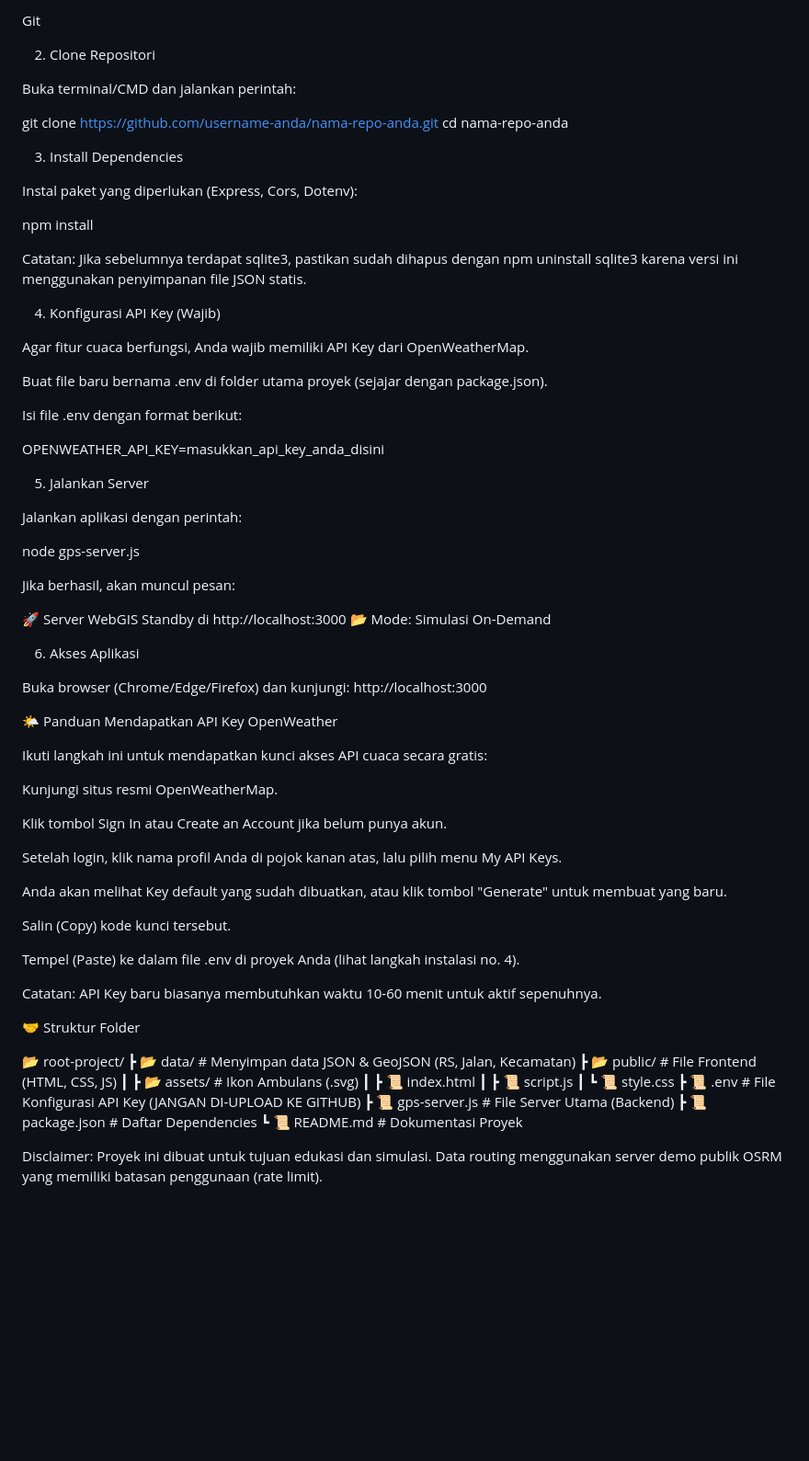
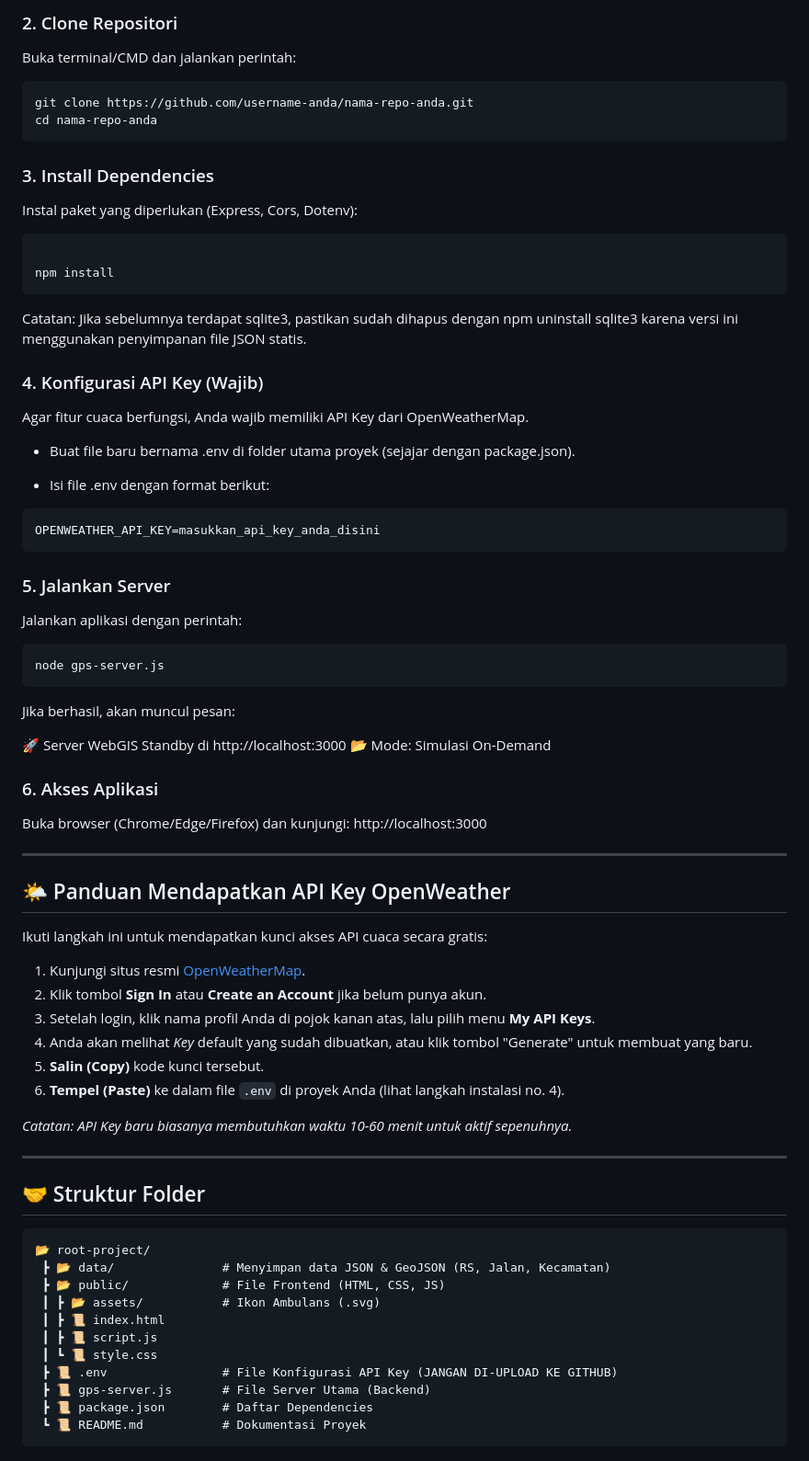
Before and after one commit to MochAdriq/rs-smi-gis, a Markdown page: readme.md, the part around one of its changes. Shown at 92% size. GitHub-like rendering; blank space fills up the shorter version.

````diff
--- a/readme.md
+++ b/readme.md
@@ -97,76 +89,81 @@ Node.js (Saran: Versi LTS terbaru)
 
-Git
-
-2. Clone Repositori
+### 2. Clone Repositori
 
 Buka terminal/CMD dan jalankan perintah:
 
-git clone [https://github.com/username-anda/nama-repo-anda.git](https://github.com/username-anda/nama-repo-anda.git)
+```bash
+git clone https://github.com/username-anda/nama-repo-anda.git
 cd nama-repo-anda
+```
 
-3. Install Dependencies
+### 3. Install Dependencies
 
 Instal paket yang diperlukan (Express, Cors, Dotenv):
 
+```bash
+
 npm install
+```
 
 Catatan: Jika sebelumnya terdapat sqlite3, pastikan sudah dihapus dengan npm uninstall sqlite3 karena versi ini menggunakan penyimpanan file JSON statis.
 
-4. Konfigurasi API Key (Wajib)
+### 4. Konfigurasi API Key (Wajib)
 
 Agar fitur cuaca berfungsi, Anda wajib memiliki API Key dari OpenWeatherMap.
 
-Buat file baru bernama .env di folder utama proyek (sejajar dengan package.json).
+- Buat file baru bernama .env di folder utama proyek (sejajar dengan package.json).
 
-Isi file .env dengan format berikut:
+- Isi file .env dengan format berikut:
 
+```bash
 OPENWEATHER_API_KEY=masukkan_api_key_anda_disini
+```
 
-5. Jalankan Server
+### 5. Jalankan Server
 
 Jalankan aplikasi dengan perintah:
 
+```bash
 node gps-server.js
+```
 
 Jika berhasil, akan muncul pesan:
 
-🚀 Server WebGIS Standby di http://localhost:3000
-📂 Mode: Simulasi On-Demand
+🚀 Server WebGIS Standby di http://localhost:3000 📂 Mode: Simulasi On-Demand
 
-6. Akses Aplikasi
+### 6. Akses Aplikasi
 
 Buka browser (Chrome/Edge/Firefox) dan kunjungi: http://localhost:3000
 
-🌤️ Panduan Mendapatkan API Key OpenWeather
+---
+
+## 🌤️ Panduan Mendapatkan API Key OpenWeather
 
 Ikuti langkah ini untuk mendapatkan kunci akses API cuaca secara gratis:
 
-Kunjungi situs resmi OpenWeatherMap.
+1.  Kunjungi situs resmi [OpenWeatherMap](https://openweathermap.org/).
+2.  Klik tombol **Sign In** atau **Create an Account** jika belum punya akun.
+3.  Setelah login, klik nama profil Anda di pojok kanan atas, lalu pilih menu **My API Keys**.
+4.  Anda akan melihat _Key_ default yang sudah dibuatkan, atau klik tombol "Generate" untuk membuat yang baru.
+5.  **Salin (Copy)** kode kunci tersebut.
+6.  **Tempel (Paste)** ke dalam file `.env` di proyek Anda (lihat langkah instalasi no. 4).
 
-Klik tombol Sign In atau Create an Account jika belum punya akun.
+_Catatan: API Key baru biasanya membutuhkan waktu 10-60 menit untuk aktif sepenuhnya._
 
-Setelah login, klik nama profil Anda di pojok kanan atas, lalu pilih menu My API Keys.
+---
 
-Anda akan melihat Key default yang sudah dibuatkan, atau klik tombol "Generate" untuk membuat yang baru.
+## 🤝 Struktur Folder
 
-Salin (Copy) kode kunci tersebut.
-
-Tempel (Paste) ke dalam file .env di proyek Anda (lihat langkah instalasi no. 4).
-
-Catatan: API Key baru biasanya membutuhkan waktu 10-60 menit untuk aktif sepenuhnya.
-
-🤝 Struktur Folder
-
+```text
 📂 root-project/
-┣ 📂 data/ # Menyimpan data JSON & GeoJSON (RS, Jalan, Kecamatan)
-┣ 📂 public/ # File Frontend (HTML, CSS, JS)
-┃ ┣ 📂 assets/ # Ikon Ambulans (.svg)
-┃ ┣ 📜 index.html
-┃ ┣ 📜 script.js
-┃ ┗ 📜 style.css
-┣ 📜 .env # File Konfigurasi API Key (JANGAN DI-UPLOAD KE GITHUB)
-┣ 📜 gps-server.js # File Server Utama (Backend)
-┣ 📜 package.json # Daftar Dependencies
-┗ 📜 README.md # Dokumentasi Proyek
-
-Disclaimer: Proyek ini dibuat untuk tujuan edukasi dan simulasi. Data routing menggunakan server demo publik OSRM yang memiliki batasan penggunaan (rate limit).
+ ┣ 📂 data/               # Menyimpan data JSON & GeoJSON (RS, Jalan, Kecamatan)
+ ┣ 📂 public/             # File Frontend (HTML, CSS, JS)
+ ┃ ┣ 📂 assets/           # Ikon Ambulans (.svg)
+ ┃ ┣ 📜 index.html
+ ┃ ┣ 📜 script.js
+ ┃ ┗ 📜 style.css
+ ┣ 📜 .env                # File Konfigurasi API Key (JANGAN DI-UPLOAD KE GITHUB)
+ ┣ 📜 gps-server.js       # File Server Utama (Backend)
+ ┣ 📜 package.json        # Daftar Dependencies
+ ┗ 📜 README.md           # Dokumentasi Proyek
+```
````
Also changed, not shown: other parts of readme.md (+58 -66 lines).
